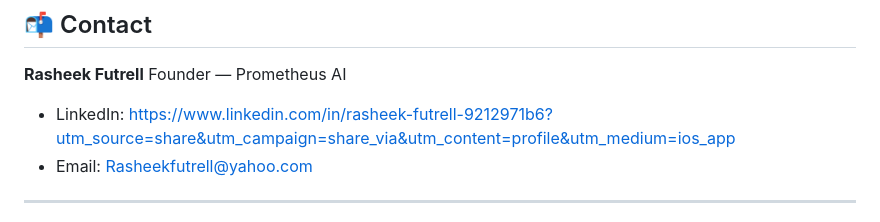
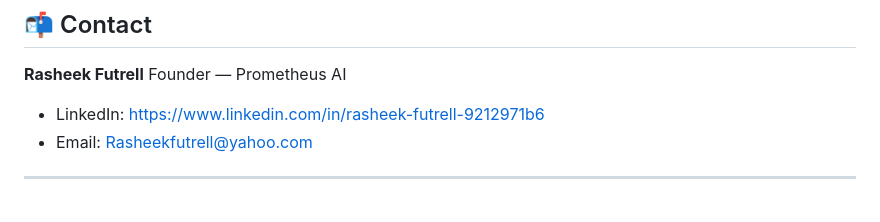
Before and after one commit to RasheekFutrell/Prometheus-Showcase, a Markdown page: README.md, the part around one of its changes. GitHub-like rendering.

Commit message:
Update README with new logo and LinkedIn link

```diff
--- a/README.md
+++ b/README.md
@@ -158,7 +163,7 @@ If you're interested in:
 **Rasheek Futrell**
 Founder — Prometheus AI
 
-* LinkedIn: https://www.linkedin.com/in/rasheek-futrell-9212971b6?utm_source=share&utm_campaign=share_via&utm_content=profile&utm_medium=ios_app
+* LinkedIn: https://www.linkedin.com/in/rasheek-futrell-9212971b6
 * Email: [Rasheekfutrell@yahoo.com](mailto:Rasheekfutrell@yahoo.com)
 
 ---
```
Also changed, not shown: other parts of README.md (+5 -0 lines).
